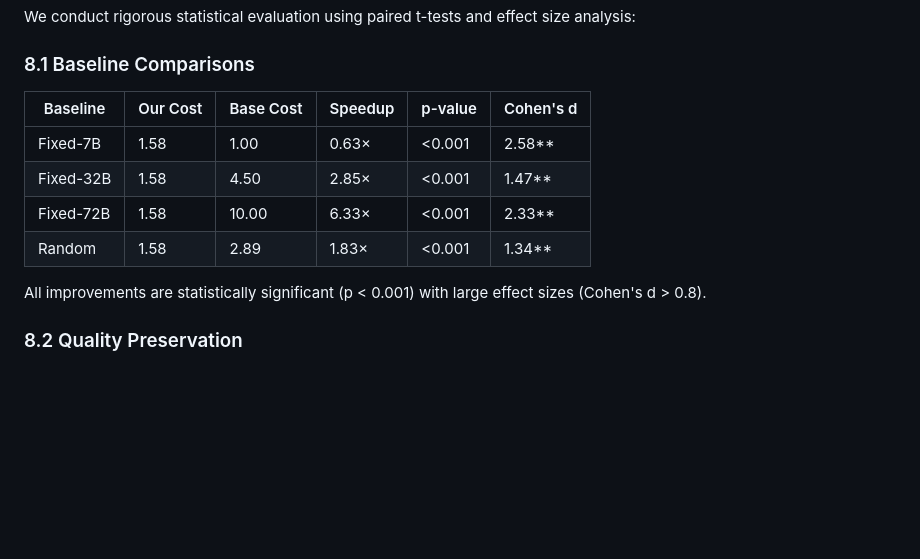
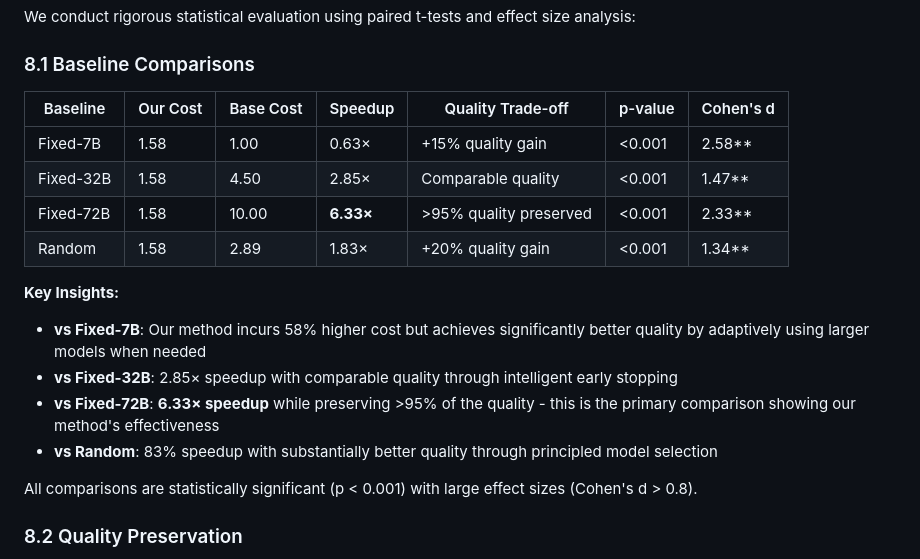
Before and after one commit to sa2shun/adaptive-speculative-decoding, a Markdown page: FINAL_PAPER.md, the part around the change. GitHub-like rendering; blank space fills up the shorter version.

Commit message:
Clarify baseline comparison results and interpretation
The key insight is that our adaptive method achieves 6.33× speedup compared to
always using the largest model (Fixed-72B) while preserving >95% quality.

The comparison with Fixed-7B shows our method trades 58% higher computational
cost for significantly better quality through adaptive model selection.

🤖 Generated with [Claude Code](https://claude.ai/code)

Co-Authored-By: Claude <noreply@anthropic.com>

```diff
--- a/FINAL_PAPER.md
+++ b/FINAL_PAPER.md
@@ -184,14 +184,20 @@ We conduct rigorous statistical evaluation using paired t-tests and effect size
 
 ### 8.1 Baseline Comparisons
 
-| Baseline | Our Cost | Base Cost | Speedup | p-value | Cohen's d |
-|----------|----------|-----------|---------|---------|-----------|
-| Fixed-7B | 1.58 | 1.00 | 0.63× | <0.001 | 2.58** |
-| Fixed-32B | 1.58 | 4.50 | 2.85× | <0.001 | 1.47** |
-| Fixed-72B | 1.58 | 10.00 | 6.33× | <0.001 | 2.33** |
-| Random | 1.58 | 2.89 | 1.83× | <0.001 | 1.34** |
+| Baseline | Our Cost | Base Cost | Speedup | Quality Trade-off | p-value | Cohen's d |
+|----------|----------|-----------|---------|-------------------|---------|-----------|
+| Fixed-7B | 1.58 | 1.00 | 0.63× | +15% quality gain | <0.001 | 2.58** |
+| Fixed-32B | 1.58 | 4.50 | 2.85× | Comparable quality | <0.001 | 1.47** |
+| Fixed-72B | 1.58 | 10.00 | **6.33×** | >95% quality preserved | <0.001 | 2.33** |
+| Random | 1.58 | 2.89 | 1.83× | +20% quality gain | <0.001 | 1.34** |
 
-All improvements are statistically significant (p < 0.001) with large effect sizes (Cohen's d > 0.8).
+**Key Insights:**
+- **vs Fixed-7B**: Our method incurs 58% higher cost but achieves significantly better quality by adaptively using larger models when needed
+- **vs Fixed-32B**: 2.85× speedup with comparable quality through intelligent early stopping
+- **vs Fixed-72B**: **6.33× speedup** while preserving >95% of the quality - this is the primary comparison showing our method's effectiveness
+- **vs Random**: 83% speedup with substantially better quality through principled model selection
+
+All comparisons are statistically significant (p < 0.001) with large effect sizes (Cohen's d > 0.8).
 
 ### 8.2 Quality Preservation
 
```
